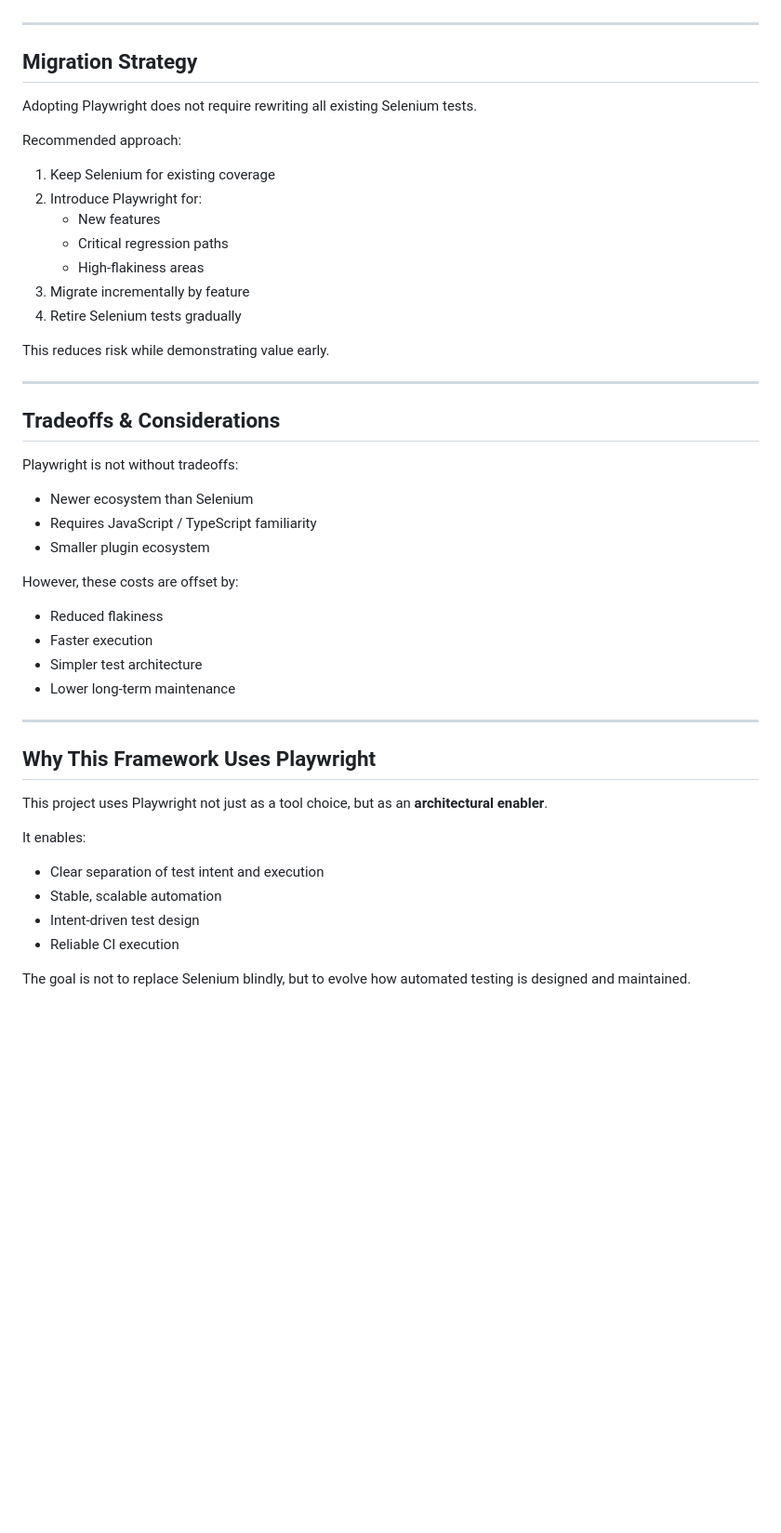
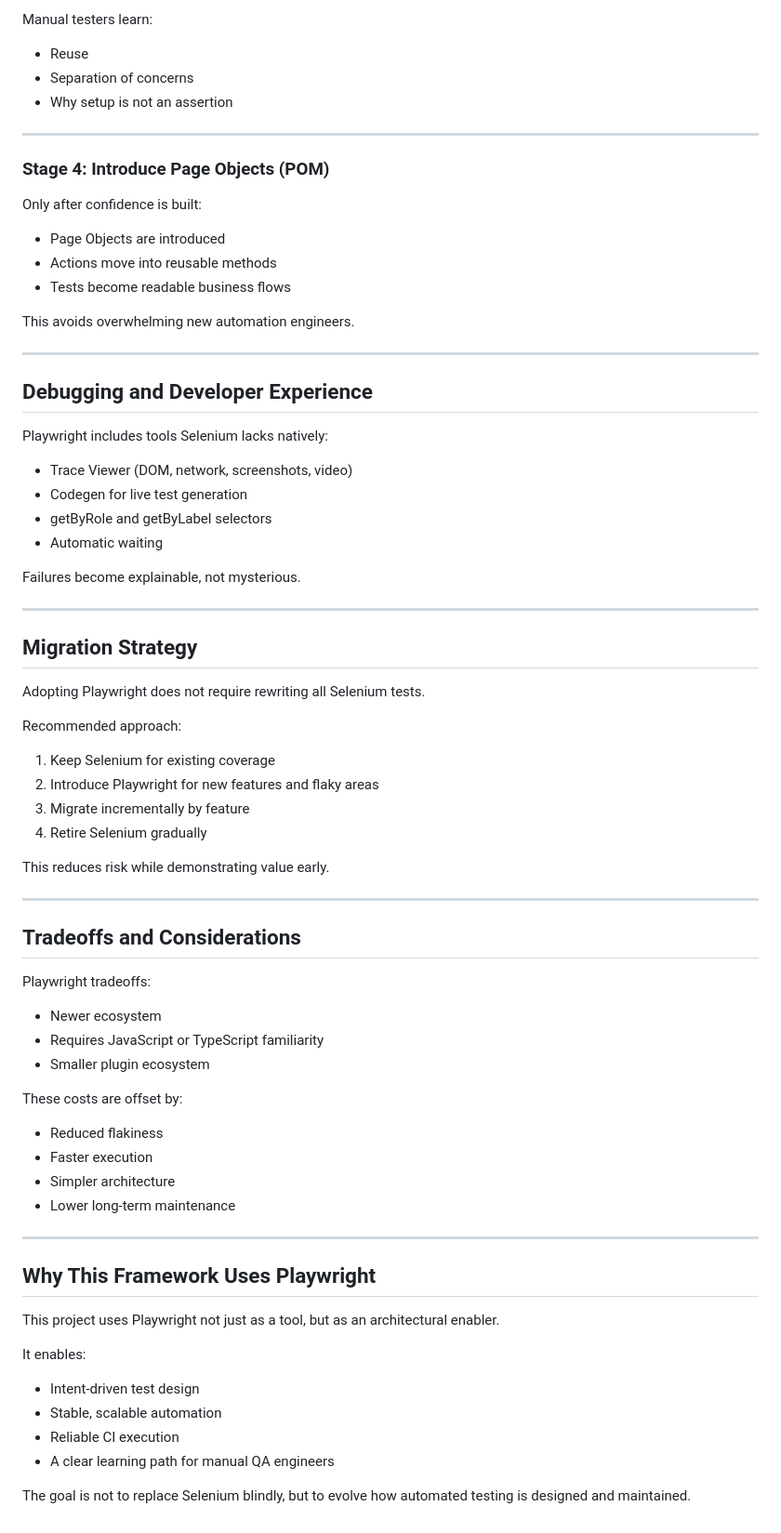
Before and after one commit to bradevansqa/intent-driven-qa-framework, a Markdown page: docs/selenium-vs-playwright.md, the part around one of its changes. Shown at 93% size. Rendered like a GitHub page; blank space fills up the shorter version.

```diff
--- a/docs/selenium-vs-playwright.md
+++ b/docs/selenium-vs-playwright.md
@@ -181,46 +256,77 @@ This enables faster feedback and more stable CI pipelines without additional inf
+Manual testers learn:
+
+- Reuse
+- Separation of concerns
+- Why setup is not an assertion
+
+---
+
+### Stage 4: Introduce Page Objects (POM)
+
+Only after confidence is built:
+
+- Page Objects are introduced
+- Actions move into reusable methods
+- Tests become readable business flows
+
+This avoids overwhelming new automation engineers.
+
+---
+
+## Debugging and Developer Experience
+
+Playwright includes tools Selenium lacks natively:
+
+- Trace Viewer (DOM, network, screenshots, video)
+- Codegen for live test generation
+- getByRole and getByLabel selectors
+- Automatic waiting
+
+Failures become explainable, not mysterious.
 
 ---
 
 ## Migration Strategy
 
-Adopting Playwright does not require rewriting all existing Selenium tests.
+Adopting Playwright does not require rewriting all Selenium tests.
 
 Recommended approach:
+
 1. Keep Selenium for existing coverage
-2. Introduce Playwright for:
-   - New features
-   - Critical regression paths
-   - High-flakiness areas
+2. Introduce Playwright for new features and flaky areas
 3. Migrate incrementally by feature
-4. Retire Selenium tests gradually
+4. Retire Selenium gradually
 
 This reduces risk while demonstrating value early.
 
 ---
 
-## Tradeoffs & Considerations
+## Tradeoffs and Considerations
 
-Playwright is not without tradeoffs:
-- Newer ecosystem than Selenium
-- Requires JavaScript / TypeScript familiarity
+Playwright tradeoffs:
+
+- Newer ecosystem
+- Requires JavaScript or TypeScript familiarity
 - Smaller plugin ecosystem
 
-However, these costs are offset by:
+These costs are offset by:
+
 - Reduced flakiness
 - Faster execution
-- Simpler test architecture
+- Simpler architecture
 - Lower long-term maintenance
 
 ---
 
 ## Why This Framework Uses Playwright
 
-This project uses Playwright not just as a tool choice, but as an **architectural enabler**.
+This project uses Playwright not just as a tool, but as an architectural enabler.
 
 It enables:
-- Clear separation of test intent and execution
+
+- Intent-driven test design
 - Stable, scalable automation
-- Intent-driven test design
 - Reliable CI execution
+- A clear learning path for manual QA engineers
 
 The goal is not to replace Selenium blindly, but to evolve how automated testing is designed and maintained.
```
Also changed, not shown: other parts of docs/selenium-vs-playwright.md (+116 -41 lines), docs/playwright-learning-path.md (added, +166 -0 lines).
